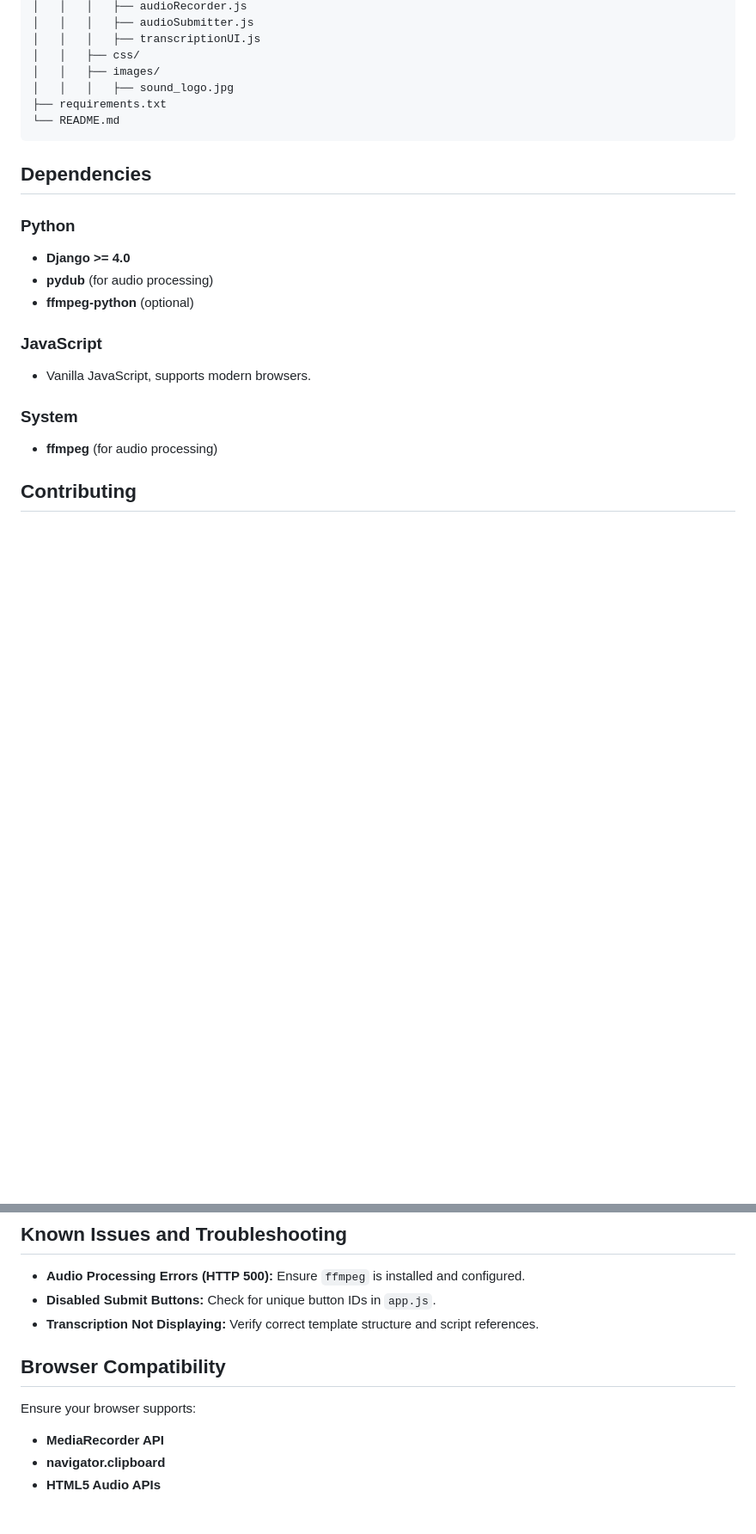
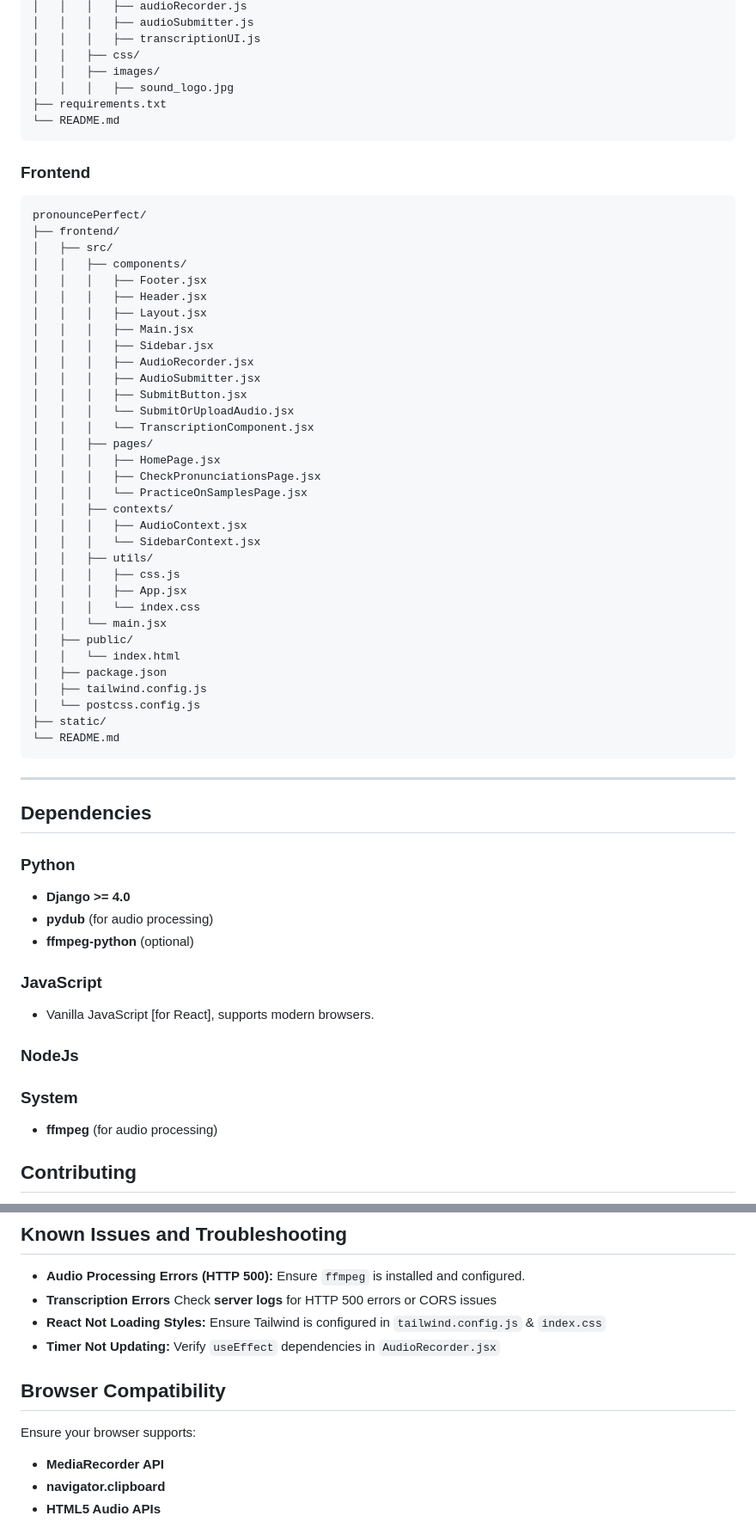
Before and after one commit to imSarthakGautam/Automatic-MisPronunciation-Detector-and-Corrector, a Markdown page: README.md, 2 parts joined by grey strips. Shown: that part at 86% size. Drawn GitHub-style; blank space fills up the shorter version.

````diff
--- a/README.md
+++ b/README.md
@@ -180,17 +248,62 @@ pronouncePerfect/
 └── README.md
 ```
 
+### Frontend
+
+```
+pronouncePerfect/
+├── frontend/
+│   ├── src/
+│   │   ├── components/
+│   │   │   ├── Footer.jsx
+│   │   │   ├── Header.jsx
+│   │   │   ├── Layout.jsx
+│   │   │   ├── Main.jsx
+│   │   │   ├── Sidebar.jsx
+│   │   │   ├── AudioRecorder.jsx
+│   │   │   ├── AudioSubmitter.jsx
+│   │   │   ├── SubmitButton.jsx
+│   │   │   └── SubmitOrUploadAudio.jsx
+│   │   │   └── TranscriptionComponent.jsx
+│   │   ├── pages/
+│   │   │   ├── HomePage.jsx
+│   │   │   ├── CheckPronunciationsPage.jsx
+│   │   │   └── PracticeOnSamplesPage.jsx
+│   │   ├── contexts/
+│   │   │   ├── AudioContext.jsx
+│   │   │   └── SidebarContext.jsx
+│   │   ├── utils/
+│   │   │   ├── css.js
+│   │   │   ├── App.jsx
+│   │   │   └── index.css
+│   │   └── main.jsx
+│   ├── public/
+│   │   └── index.html
+│   ├── package.json
+│   ├── tailwind.config.js
+│   └── postcss.config.js
+├── static/
+└── README.md
+```
+
+---
+
 ## Dependencies
 
 ### Python
+
 - **Django >= 4.0**
 - **pydub** (for audio processing)
 - **ffmpeg-python** (optional)
 
 ### JavaScript
-- Vanilla JavaScript, supports modern browsers.
+
+- Vanilla JavaScript [for React], supports modern browsers.
+
+### NodeJs
 
 ### System
+
 - **ffmpeg** (for audio processing)
 
 ## Contributing
@@ -231,12 +344,14 @@ Manually test UI components in the browser.
 ## Known Issues and Troubleshooting
 
 - **Audio Processing Errors (HTTP 500):** Ensure `ffmpeg` is installed and configured.
-- **Disabled Submit Buttons:** Check for unique button IDs in `app.js`.
-- **Transcription Not Displaying:** Verify correct template structure and script references.
+- **Transcription Errors** Check **server logs** for HTTP 500 errors or CORS issues
+- **React Not Loading Styles:** Ensure Tailwind is configured in `tailwind.config.js` & `index.css`
+- **Timer Not Updating:** Verify `useEffect` dependencies in `AudioRecorder.jsx`
 
 ## Browser Compatibility
 
 Ensure your browser supports:
+
 - **MediaRecorder API**
 - **navigator.clipboard**
 - **HTML5 Audio APIs**
````
Also changed, not shown: other parts of README.md (+110 -42 lines), pronouncePerfectAI.png (added), 1 other file.
